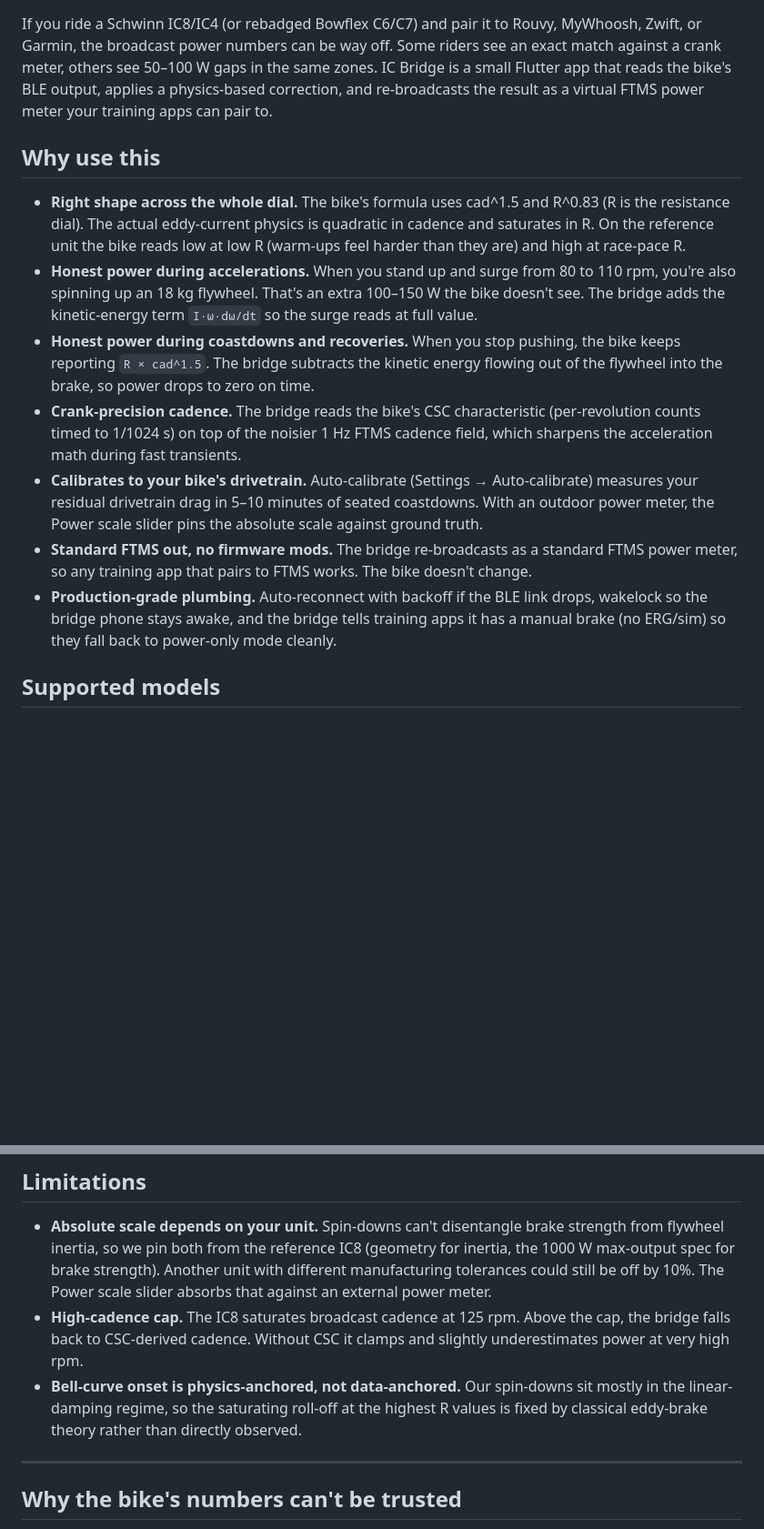
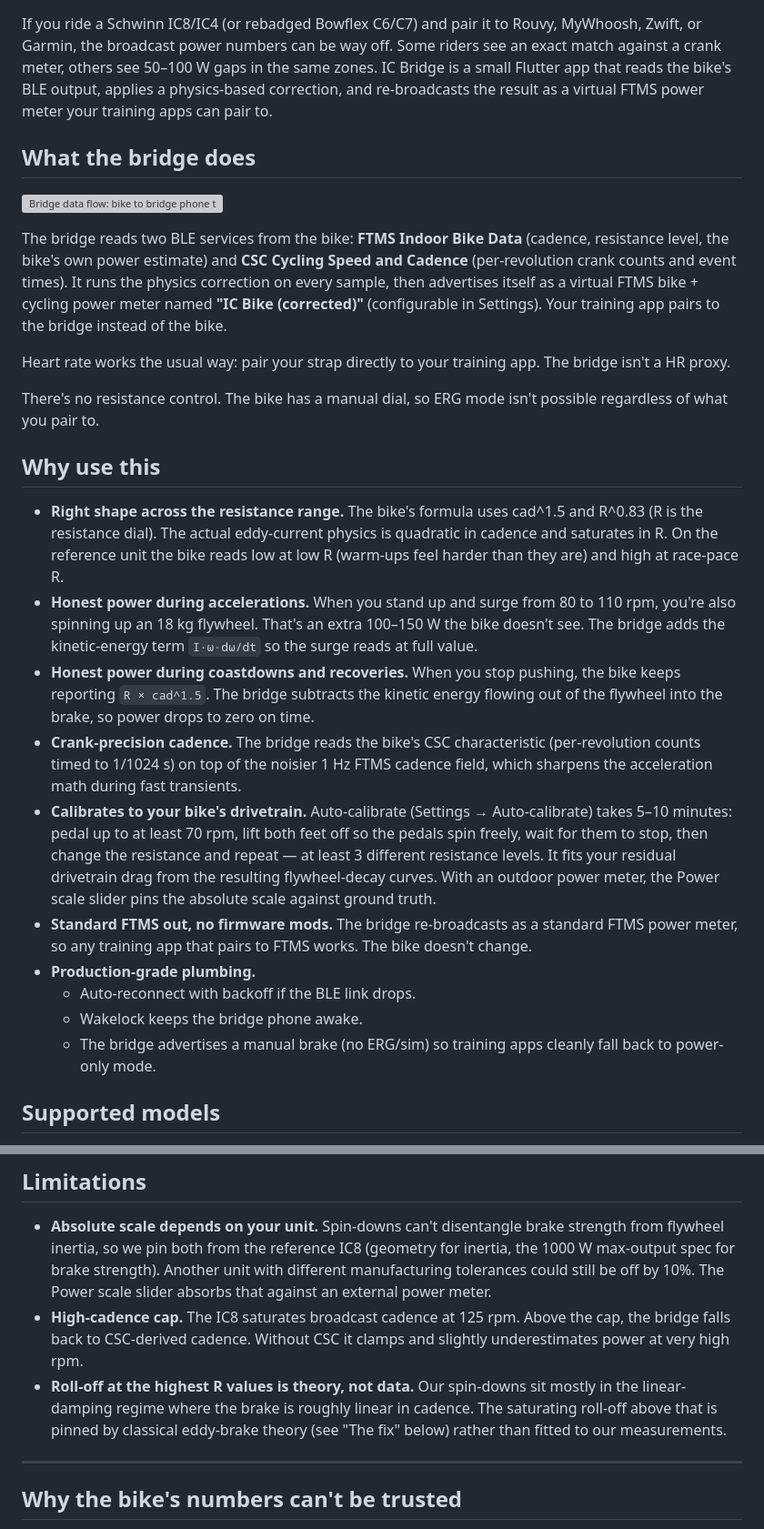
Before and after one commit to stwime/ic8-power-fix, a Markdown page: README.md, 2 parts joined by grey strips. Shown at 91% size. GitHub-like rendering; blank space fills up the shorter version; grey boxes are pictures that could not be loaded.

Commit message:
Clarify README: reorder What before Why, fix Auto-calibrate description
Reorder so the mechanism comes before the value props. Fix the
Auto-calibrate bullet, which described "seated coastdowns" but the
flow is actually pedal-up + feet-off + wait + repeat at ≥3 R levels.
Split the production-grade plumbing bullet, reword the bell-curve
limitation, and a few smaller copy fixes.

Co-Authored-By: Claude Opus 4.7 (1M context) <noreply@anthropic.com>

```diff
--- a/README.md
+++ b/README.md
@@ -8,15 +8,28 @@ IC Bridge is a small Flutter app that reads the bike's BLE output,
 applies a physics-based correction, and re-broadcasts the result as a
 virtual FTMS power meter your training apps can pair to.
 
+## What the bridge does
+
+![Bridge data flow: bike to bridge phone to training app](docs/figures/bridge_diagram.svg)
+
+The bridge reads two BLE services from the bike: **FTMS Indoor Bike Data** (cadence, resistance level, the bike's own power estimate) and **CSC Cycling Speed and Cadence** (per-revolution crank counts and event times). It runs the physics correction on every sample, then advertises itself as a virtual FTMS bike + cycling power meter named **"IC Bike (corrected)"** (configurable in Settings). Your training app pairs to the bridge instead of the bike.
+
+Heart rate works the usual way: pair your strap directly to your training app. The bridge isn't a HR proxy.
+
+There's no resistance control. The bike has a manual dial, so ERG mode isn't possible regardless of what you pair to.
+
 ## Why use this
 
-- **Right shape across the whole dial.** The bike's formula uses cad^1.5 and R^0.83 (R is the resistance dial). The actual eddy-current physics is quadratic in cadence and saturates in R. On the reference unit the bike reads low at low R (warm-ups feel harder than they are) and high at race-pace R.
+- **Right shape across the resistance range.** The bike's formula uses cad^1.5 and R^0.83 (R is the resistance dial). The actual eddy-current physics is quadratic in cadence and saturates in R. On the reference unit the bike reads low at low R (warm-ups feel harder than they are) and high at race-pace R.
 - **Honest power during accelerations.** When you stand up and surge from 80 to 110 rpm, you're also spinning up an 18 kg flywheel. That's an extra 100–150 W the bike doesn't see. The bridge adds the kinetic-energy term `I·ω·dω/dt` so the surge reads at full value.
 - **Honest power during coastdowns and recoveries.** When you stop pushing, the bike keeps reporting `R × cad^1.5`. The bridge subtracts the kinetic energy flowing out of the flywheel into the brake, so power drops to zero on time.
 - **Crank-precision cadence.** The bridge reads the bike's CSC characteristic (per-revolution counts timed to 1/1024 s) on top of the noisier 1 Hz FTMS cadence field, which sharpens the acceleration math during fast transients.
-- **Calibrates to your bike's drivetrain.** Auto-calibrate (Settings → Auto-calibrate) measures your residual drivetrain drag in 5–10 minutes of seated coastdowns. With an outdoor power meter, the Power scale slider pins the absolute scale against ground truth.
+- **Calibrates to your bike's drivetrain.** Auto-calibrate (Settings → Auto-calibrate) takes 5–10 minutes: pedal up to at least 70 rpm, lift both feet off so the pedals spin freely, wait for them to stop, then change the resistance and repeat — at least 3 different resistance levels. It fits your residual drivetrain drag from the resulting flywheel-decay curves. With an outdoor power meter, the Power scale slider pins the absolute scale against ground truth.
 - **Standard FTMS out, no firmware mods.** The bridge re-broadcasts as a standard FTMS power meter, so any training app that pairs to FTMS works. The bike doesn't change.
-- **Production-grade plumbing.** Auto-reconnect with backoff if the BLE link drops, wakelock so the bridge phone stays awake, and the bridge tells training apps it has a manual brake (no ERG/sim) so they fall back to power-only mode cleanly.
+- **Production-grade plumbing.**
+  - Auto-reconnect with backoff if the BLE link drops.
+  - Wakelock keeps the bridge phone awake.
+  - The bridge advertises a manual brake (no ERG/sim) so training apps cleanly fall back to power-only mode.
 
 ## Supported models
 
@@ -62,7 +65,7 @@ screen to pin the absolute scale. Default is 100%.
 
 - **Absolute scale depends on your unit.** Spin-downs can't disentangle brake strength from flywheel inertia, so we pin both from the reference IC8 (geometry for inertia, the 1000 W max-output spec for brake strength). Another unit with different manufacturing tolerances could still be off by 10%. The Power scale slider absorbs that against an external power meter.
 - **High-cadence cap.** The IC8 saturates broadcast cadence at 125 rpm. Above the cap, the bridge falls back to CSC-derived cadence. Without CSC it clamps and slightly underestimates power at very high rpm.
-- **Bell-curve onset is physics-anchored, not data-anchored.** Our spin-downs sit mostly in the linear-damping regime, so the saturating roll-off at the highest R values is fixed by classical eddy-brake theory rather than directly observed.
+- **Roll-off at the highest R values is theory, not data.** Our spin-downs sit mostly in the linear-damping regime where the brake is roughly linear in cadence. The saturating roll-off above that is pinned by classical eddy-brake theory (see "The fix" below) rather than fitted to our measurements.
 
 ---
 
```
Also changed, not shown: other parts of README.md (+1 -11 lines).
